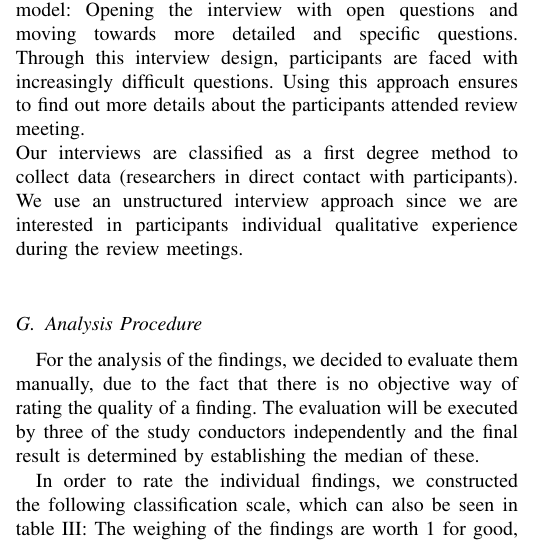
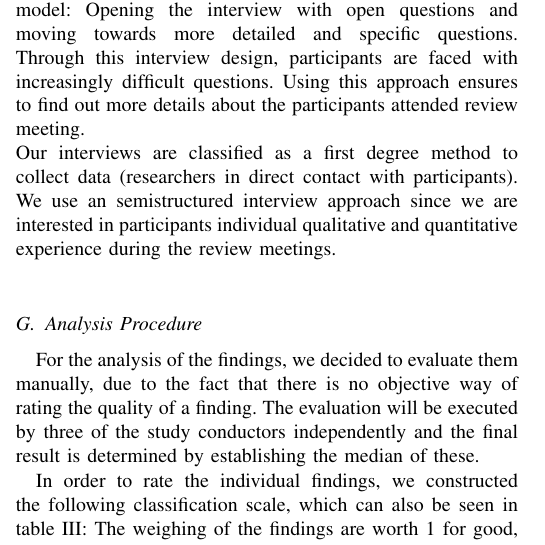
Before and after one commit to causeghs/EfficiencyOfReviews, a LaTeX paper (FMReviewRepo/IEEEtran/bare_conf.tex, which reads FMReviewRepo/IEEEtran/content/experimental_design.tex): part of one column of page 3 of 6, cut so that both start at the same text. Compiled offline with pdfLaTeX; a missing font is replaced by an installed copy or a similar font; a LaTeX package or settings file that is missing is left out.

Commit message:
semi-structured interview fix

```diff
--- a/FMReviewRepo/IEEEtran/content/experimental_design.tex
+++ b/FMReviewRepo/IEEEtran/content/experimental_design.tex
@@ -114,7 +114,7 @@ The structure of a finding consists of a description, an aspect (what reviewers
 For the qualitative data collection we conduct interviews with all students participating in the review meeting. The interviews are all conducted immediately after every review meeting, in which every participant is interviewed individually.  Before every interview, the participants have to sign a consent form. All audio during the discussion is recorded if agreed by participants and transcribed verbatim for the analysis. Audio records are stored securely and are not intended to be published within this work. Additionally, every participant has to fill a demographic questionnaire, which allows us to gather information about participants semester, education degree, previous review knowledge and review experience etc.. \\
 For our interview we prepared various questions which relate to the following subject areas: \textit{theoretical review knowledge}, \textit{practical review experience}, \textit{subjective view of attended review meeting}, \textit{subjective view of benefits and drawbacks of attended review meeting}.\\
 The interview question model that we use is the funnel model: Opening the interview with open questions and moving towards more detailed and specific questions. Through this interview design, participants are faced with increasingly difficult questions.  Using this approach ensures to find out more details about the participants attended review meeting. \\
-Our interviews are classified as a first degree method to collect data (researchers in direct contact with participants). We use an unstructured interview approach since we are interested in participants individual qualitative experience during the review meetings.\\
+Our interviews are classified as a first degree method to collect data (researchers in direct contact with participants). We use an semistructured interview approach since we are interested in participants individual qualitative and quantitative experience during the review meetings.\\
 
 
 \subsection{Analysis Procedure}
```
